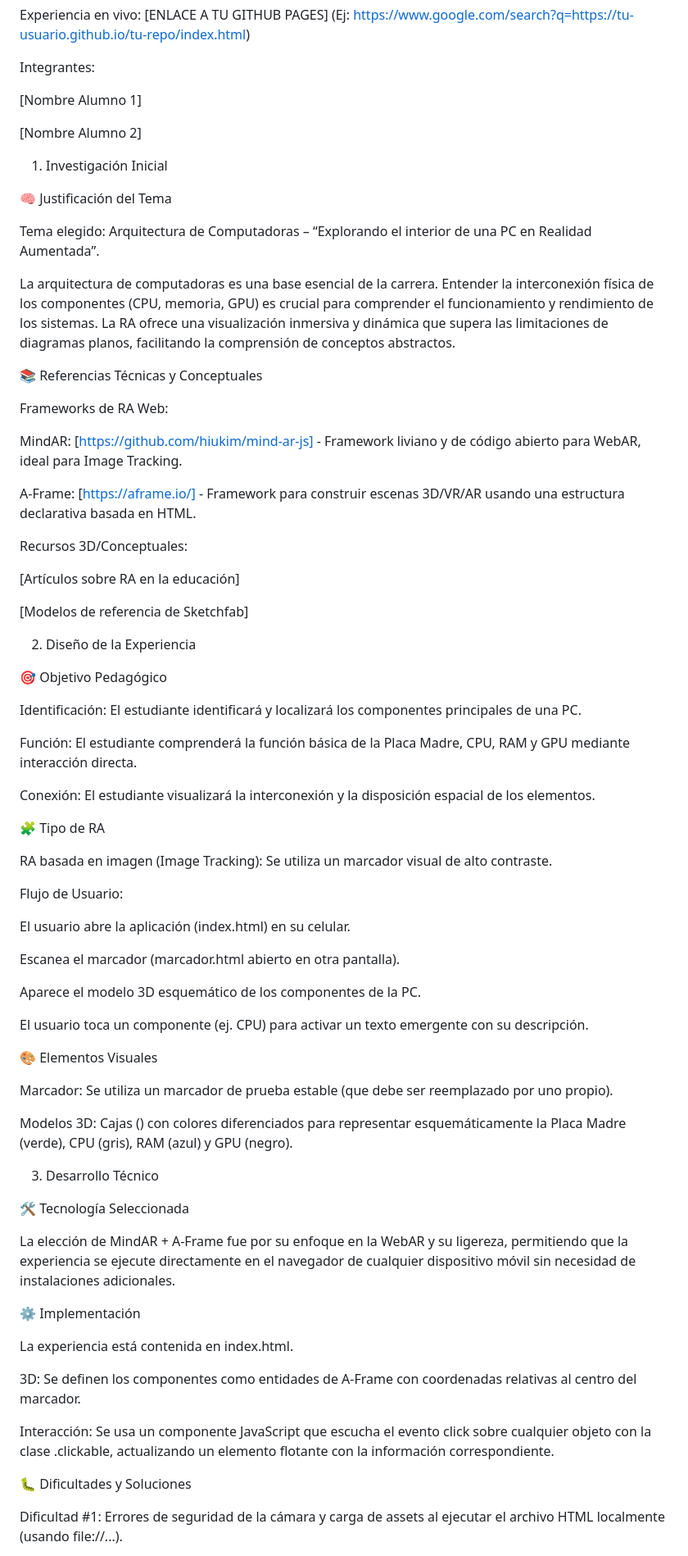
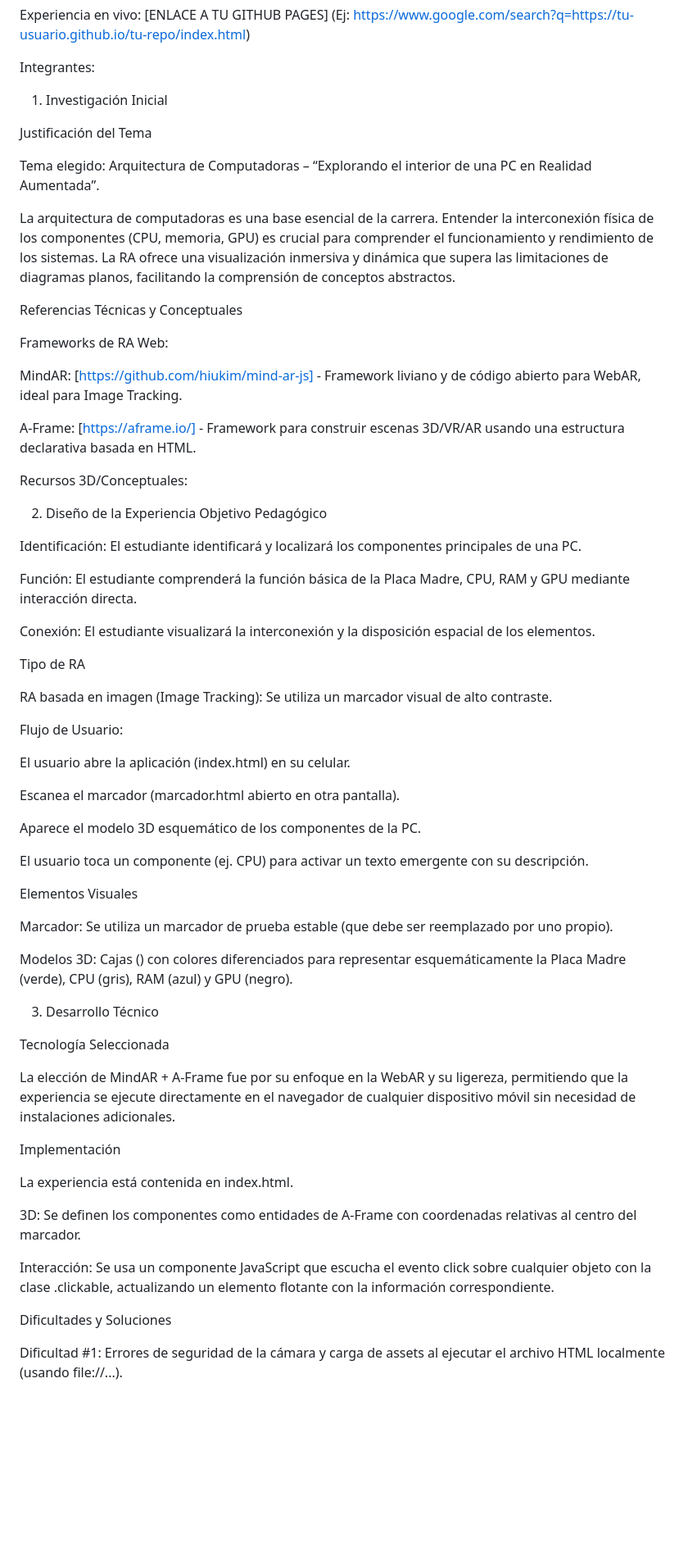
Before and after one commit to Diegobonahora/compu-ra, a Markdown page: README.md, the part around the change. Shown at 82% size. Rendered like a GitHub page; blank space fills up the shorter version.

```diff
--- a/README.md
+++ b/README.md
@@ -6,19 +6,17 @@ Experiencia en vivo: [ENLACE A TU GITHUB PAGES] (Ej: https://www.google.com/sear
 
 Integrantes:
 
-[Nombre Alumno 1]
 
-[Nombre Alumno 2]
 
 1. Investigación Inicial
 
-🧠 Justificación del Tema
+Justificación del Tema
 
 Tema elegido: Arquitectura de Computadoras – “Explorando el interior de una PC en Realidad Aumentada”.
 
 La arquitectura de computadoras es una base esencial de la carrera. Entender la interconexión física de los componentes (CPU, memoria, GPU) es crucial para comprender el funcionamiento y rendimiento de los sistemas. La RA ofrece una visualización inmersiva y dinámica que supera las limitaciones de diagramas planos, facilitando la comprensión de conceptos abstractos.
 
-📚 Referencias Técnicas y Conceptuales
+ Referencias Técnicas y Conceptuales
 
 Frameworks de RA Web:
 
@@ -28,13 +26,9 @@ A-Frame: [https://aframe.io/] - Framework para construir escenas 3D/VR/AR usando
 
 Recursos 3D/Conceptuales:
 
-[Artículos sobre RA en la educación]
-
-[Modelos de referencia de Sketchfab]
 
 2. Diseño de la Experiencia
-
-🎯 Objetivo Pedagógico
+ Objetivo Pedagógico
 
 Identificación: El estudiante identificará y localizará los componentes principales de una PC.
 
@@ -42,7 +36,7 @@ Función: El estudiante comprenderá la función básica de la Placa Madre, CPU,
 
 Conexión: El estudiante visualizará la interconexión y la disposición espacial de los elementos.
 
-🧩 Tipo de RA
+ Tipo de RA
 
 RA basada en imagen (Image Tracking): Se utiliza un marcador visual de alto contraste.
 
@@ -56,7 +50,7 @@ Aparece el modelo 3D esquemático de los componentes de la PC.
 
 El usuario toca un componente (ej. CPU) para activar un texto emergente con su descripción.
 
-🎨 Elementos Visuales
+ Elementos Visuales
 
 Marcador: Se utiliza un marcador de prueba estable (que debe ser reemplazado por uno propio).
 
@@ -64,11 +58,11 @@ Modelos 3D: Cajas (<a-box>) con colores diferenciados para representar esquemát
 
 3. Desarrollo Técnico
 
-🛠️ Tecnología Seleccionada
+ Tecnología Seleccionada
 
 La elección de MindAR + A-Frame fue por su enfoque en la WebAR y su ligereza, permitiendo que la experiencia se ejecute directamente en el navegador de cualquier dispositivo móvil sin necesidad de instalaciones adicionales.
 
-⚙️ Implementación
+ Implementación
 
 La experiencia está contenida en index.html.
 
@@ -76,7 +70,7 @@ La experiencia está contenida en index.html.
 
 Interacción: Se usa un componente JavaScript que escucha el evento click sobre cualquier objeto con la clase .clickable, actualizando un elemento <a-text> flotante con la información correspondiente.
 
-🐛 Dificultades y Soluciones
+ Dificultades y Soluciones
 
 Dificultad #1: Errores de seguridad de la cámara y carga de assets al ejecutar el archivo HTML localmente (usando file://...).
 
```
